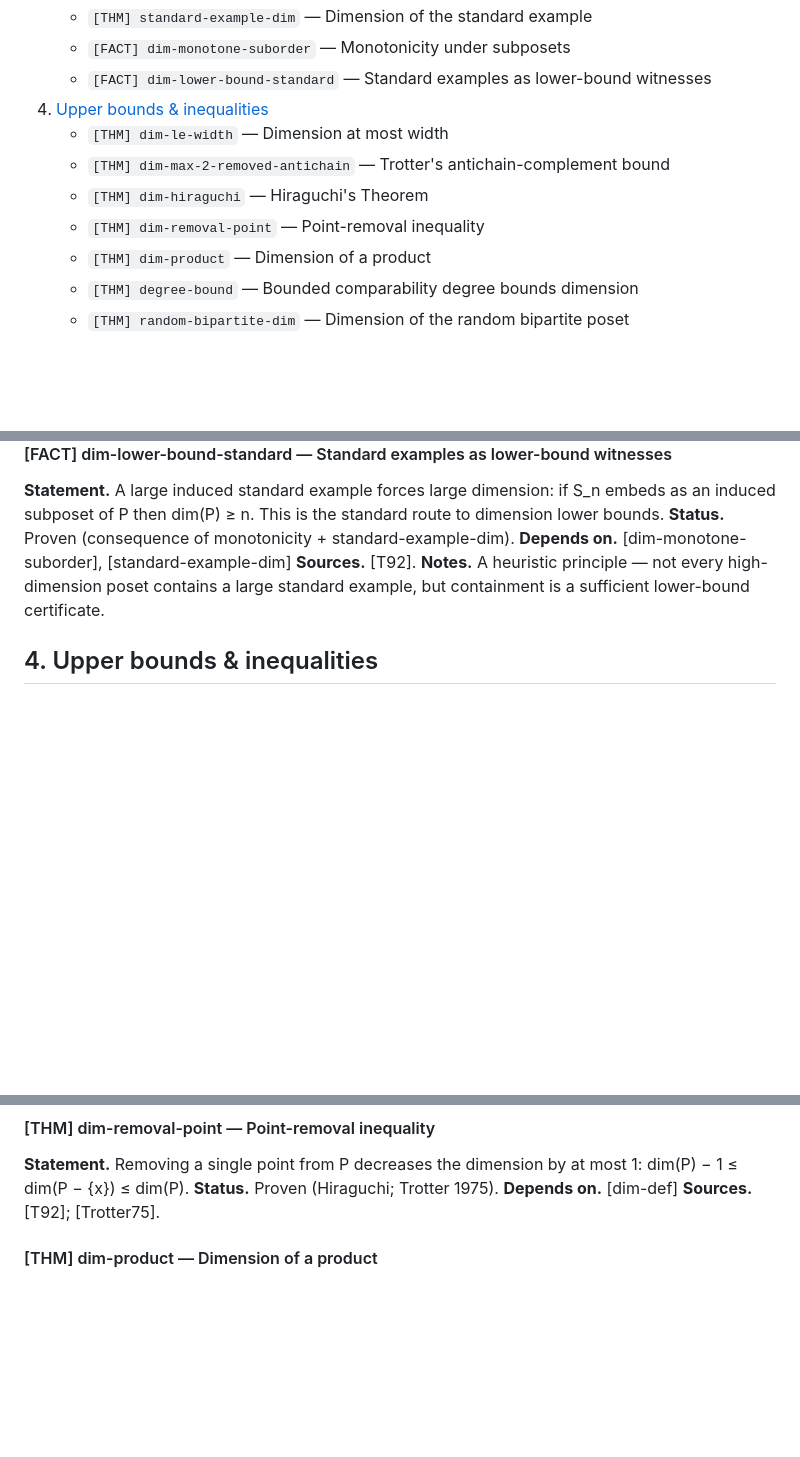
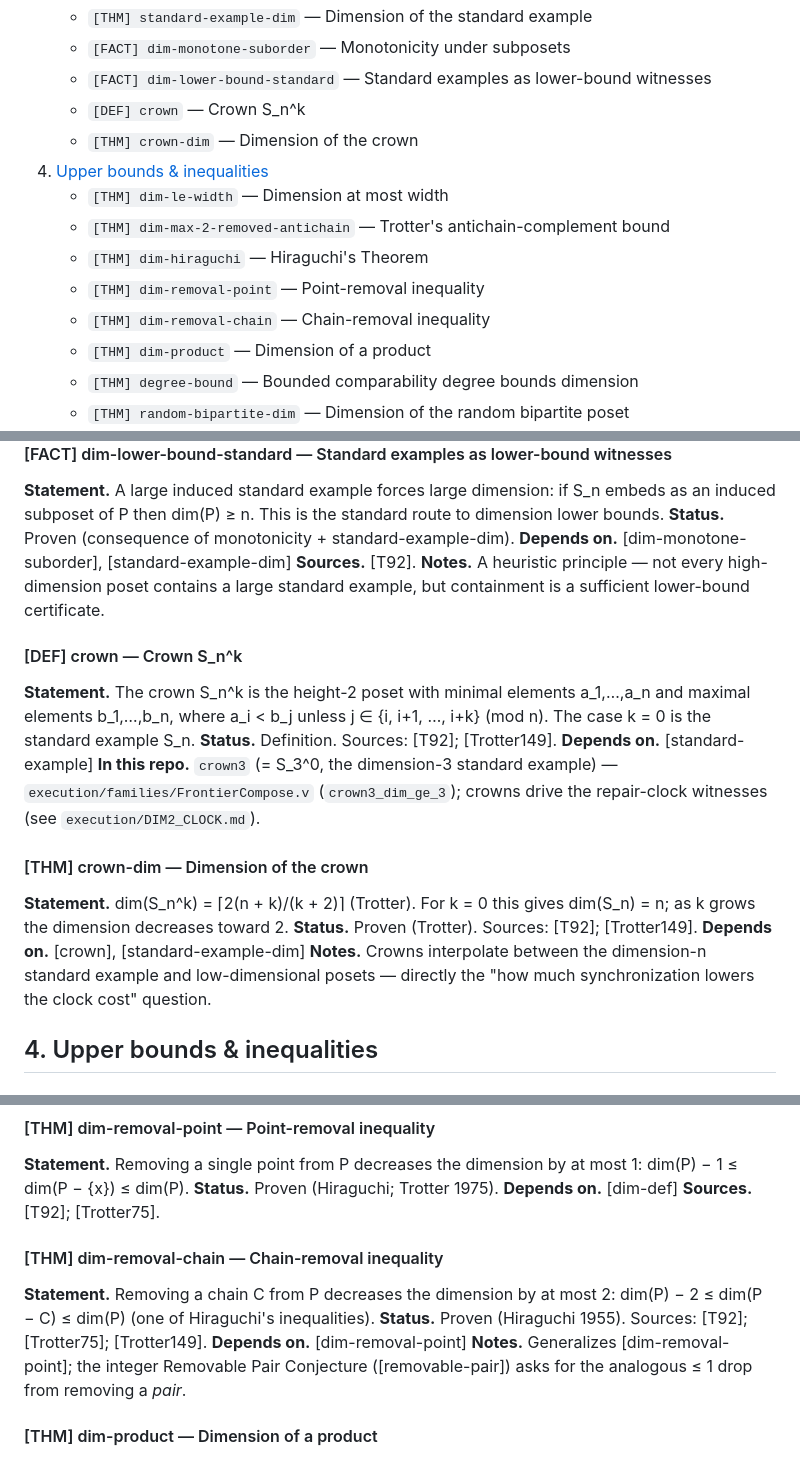
Before and after one commit to KotyanTheKhan/playground, a Markdown page: docs/references/dimension-index.md, 3 parts joined by grey strips. GitHub-like rendering; blank space fills up the shorter version.

Commit message:
docs(refs): add crown family + chain-removal inequality
§3: crown S_n^k (height-2 generalization of the standard example; In-this-repo
crown3) and crown-dim = ceil(2(n+k)/(k+2)) (Trotter) — interpolates between
dim n and low dimension. §4: dim-removal-chain (Hiraguchi, dim drops <=2 on
removing a chain). No new bib keys (reuses T92/Trotter149/Trotter75).

```diff
--- a/docs/references/dimension-index.md
+++ b/docs/references/dimension-index.md
@@ -34,11 +34,14 @@ _59 entries (14 DEF, 10 FACT, 30 THM, 4 ALG, 1 CONJ). Auto-generated — do not
    - `[THM] standard-example-dim` — Dimension of the standard example
    - `[FACT] dim-monotone-suborder` — Monotonicity under subposets
    - `[FACT] dim-lower-bound-standard` — Standard examples as lower-bound witnesses
+   - `[DEF] crown` — Crown S_n^k
+   - `[THM] crown-dim` — Dimension of the crown
 4. [Upper bounds & inequalities](#4-upper-bounds--inequalities)
    - `[THM] dim-le-width` — Dimension at most width
    - `[THM] dim-max-2-removed-antichain` — Trotter's antichain-complement bound
    - `[THM] dim-hiraguchi` — Hiraguchi's Theorem
    - `[THM] dim-removal-point` — Point-removal inequality
+   - `[THM] dim-removal-chain` — Chain-removal inequality
    - `[THM] dim-product` — Dimension of a product
    - `[THM] degree-bound` — Bounded comparability degree bounds dimension
    - `[THM] random-bipartite-dim` — Dimension of the random bipartite poset
@@ -201,6 +204,18 @@ Structural poset facts the dimension theory above rests on.
 **Sources.** [T92].
 **Notes.** A heuristic principle — not every high-dimension poset contains a large standard example, but containment is a sufficient lower-bound certificate.
 
+#### [DEF] crown — Crown S_n^k
+**Statement.** The crown S_n^k is the height-2 poset with minimal elements a_1,…,a_n and maximal elements b_1,…,b_n, where a_i < b_j unless j ∈ {i, i+1, …, i+k} (mod n). The case k = 0 is the standard example S_n.
+**Status.** Definition. Sources: [T92]; [Trotter149].
+**Depends on.** [standard-example]
+**In this repo.** `crown3` (= S_3^0, the dimension-3 standard example) — `execution/families/FrontierCompose.v` (`crown3_dim_ge_3`); crowns drive the repair-clock witnesses (see `execution/DIM2_CLOCK.md`).
+
+#### [THM] crown-dim — Dimension of the crown
+**Statement.** dim(S_n^k) = ⌈2(n + k)/(k + 2)⌉ (Trotter). For k = 0 this gives dim(S_n) = n; as k grows the dimension decreases toward 2.
+**Status.** Proven (Trotter). Sources: [T92]; [Trotter149].
+**Depends on.** [crown], [standard-example-dim]
+**Notes.** Crowns interpolate between the dimension-n standard example and low-dimensional posets — directly the "how much synchronization lowers the clock cost" question.
+
 ## 4. Upper bounds & inequalities
 
 #### [THM] dim-le-width — Dimension at most width
@@ -229,6 +244,12 @@ Structural poset facts the dimension theory above rests on.
 **Status.** Proven (Hiraguchi; Trotter 1975).
 **Depends on.** [dim-def]
 **Sources.** [T92]; [Trotter75].
+
+#### [THM] dim-removal-chain — Chain-removal inequality
+**Statement.** Removing a chain C from P decreases the dimension by at most 2: dim(P) − 2 ≤ dim(P − C) ≤ dim(P) (one of Hiraguchi's inequalities).
+**Status.** Proven (Hiraguchi 1955). Sources: [T92]; [Trotter75]; [Trotter149].
+**Depends on.** [dim-removal-point]
+**Notes.** Generalizes [dim-removal-point]; the integer Removable Pair Conjecture ([removable-pair]) asks for the analogous ≤ 1 drop from removing a *pair*.
 
 #### [THM] dim-product — Dimension of a product
 **Statement.** dim(P × Q) ≤ dim(P) + dim(Q) for the Cartesian product order.
```
Also changed, not shown: other parts of docs/references/dimension-index.md (+1 -1 lines).
